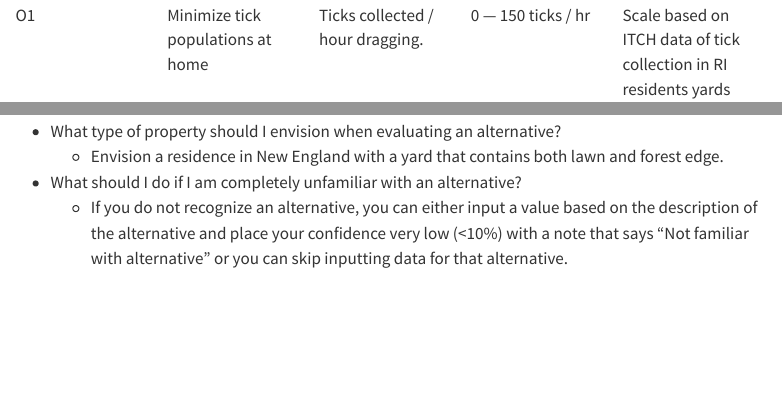
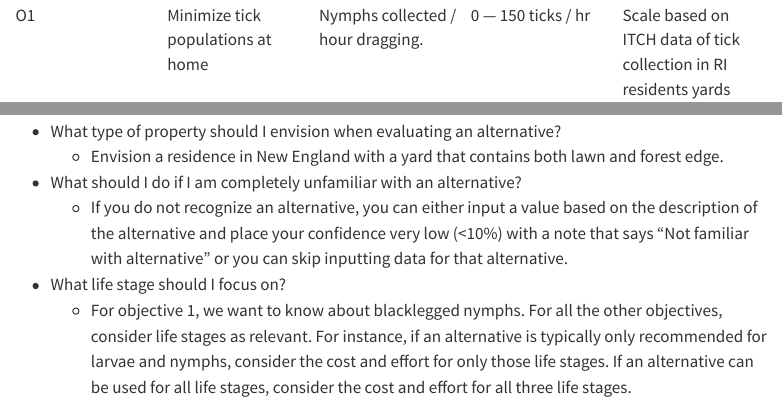
Before and after one commit to Emily-Burton/SCRATCH_EE, a Quarto document (Background&Instructions_EE.qmd): the page in a window 1100 px wide, from 1340 px down, and a second part further down, joined at a grey line. Rendered offline with R 4.5, knitr and Pandoc in place of Quarto, with nearby package versions; menus at the side of the page are left out.

Commit message:
Update Background&Instructions_EE.qmd

```diff
--- a/Background&Instructions_EE.qmd
+++ b/Background&Instructions_EE.qmd
@@ -38,7 +38,7 @@ Given the lack of empirical data for alternatives performance of different objec
 | ID | Objective | Measurement | Scale | Sources |
 |---------------|---------------|---------------|---------------|---------------|
 | <img width="30/"/> | <img width="60/"/> | <img width="90/"/> | <img width="180/"/> | <img width="100/"/> |
-| O1 | Minimize tick populations at home | Ticks collected / hour dragging. | 0 — 150 ticks / hr | Scale based on ITCH data of tick collection in RI residents yards |
+| O1 | Minimize tick populations at home | Nymphs collected / hour dragging. | 0 — 150 ticks / hr | Scale based on ITCH data of tick collection in RI residents yards |
 | O2 | Minimize tick bites at home | Tick bites (i.e., found attached to person) per person per year | Scale: 0 — 15 tick bites |  |
 | O3 | Minimize non-target environmental impacts (i.e., damage to the ecosystem and loss of non-target species) | Impact on environment | Scale: 0 — 100 (Likert scale) <br><br>0 = No impact<br>25 = Minimal impact impact<br>50 = Moderate impact<br>75 = Major impact<br>100 = Environment completely impacted |  |
 | O4 | Minimize financial costs | Cost of tick control or personal protective measure in USD per year. | Scale: \$0 — $\geq$\$5000 USD | Scale based on [Schulze et al. 2023](https://academic.oup.com/jme/article/60/5/1048/7237349) |
@@ -99,3 +99,5 @@ We then have provided opportunities for experts to explain why they may lack con
     -   Envision a residence in New England with a yard that contains both lawn and forest edge.
 -   What should I do if I am completely unfamiliar with an alternative?
     -   If you do not recognize an alternative, you can either input a value based on the description of the alternative and place your confidence very low (\<10%) with a note that says "Not familiar with alternative" or you can skip inputting data for that alternative.
+-   What life stage should I focus on?
+    -   For objective 1, we want to know about blacklegged nymphs. For all the other objectives, consider life stages as relevant. For instance, if an alternative is typically only recommended for larvae and nymphs, consider the cost and effort for only those life stages. If an alternative can be used for all life stages, consider the cost and effort for all three life stages.
```
